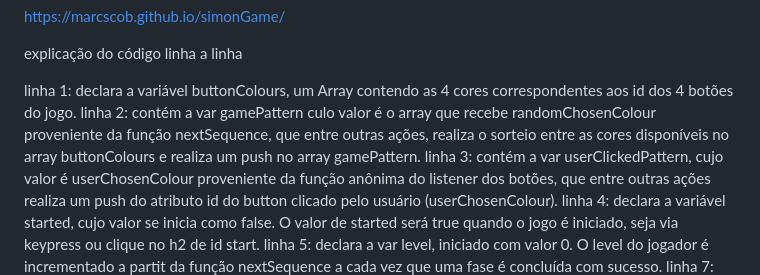
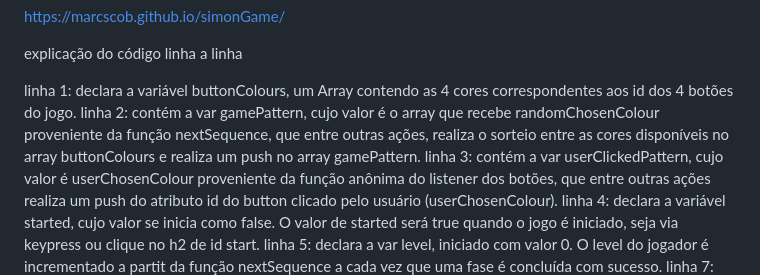
Before and after one commit to Marcscob/simonGame, a Markdown page: README.md, the part around the change. Rendered like a GitHub page.

```diff
--- a/README.md
+++ b/README.md
@@ -3,7 +3,7 @@ https://marcscob.github.io/simonGame/
 explicação do código linha a linha
 
 linha 1: declara a variável buttonColours, um Array contendo as 4 cores correspondentes aos id dos 4 botões do jogo.
-linha 2: contém a var gamePattern culo valor é o array que recebe randomChosenColour proveniente da função nextSequence, que entre outras ações, realiza o sorteio entre as cores disponíveis no array buttonColours e realiza um push no array gamePattern.
+linha 2: contém a var gamePattern, cujo valor é o array que recebe randomChosenColour proveniente da função nextSequence, que entre outras ações, realiza o sorteio entre as cores disponíveis no array buttonColours e realiza um push no array gamePattern.
 linha 3: contém a var userClickedPattern, cujo valor é userChosenColour proveniente da função anônima do listener dos botões, que entre outras ações realiza um push do atributo id do button clicado pelo usuário (userChosenColour).
 linha 4: declara a variável started, cujo valor se inicia como false. O valor de started será true quando o jogo é iniciado, seja via keypress ou clique no h2 de id start.
 linha 5: declara a var level, iniciado com valor 0. O level do jogador é incrementado a partit da função nextSequence a cada vez que uma fase é concluída com sucesso.
```
